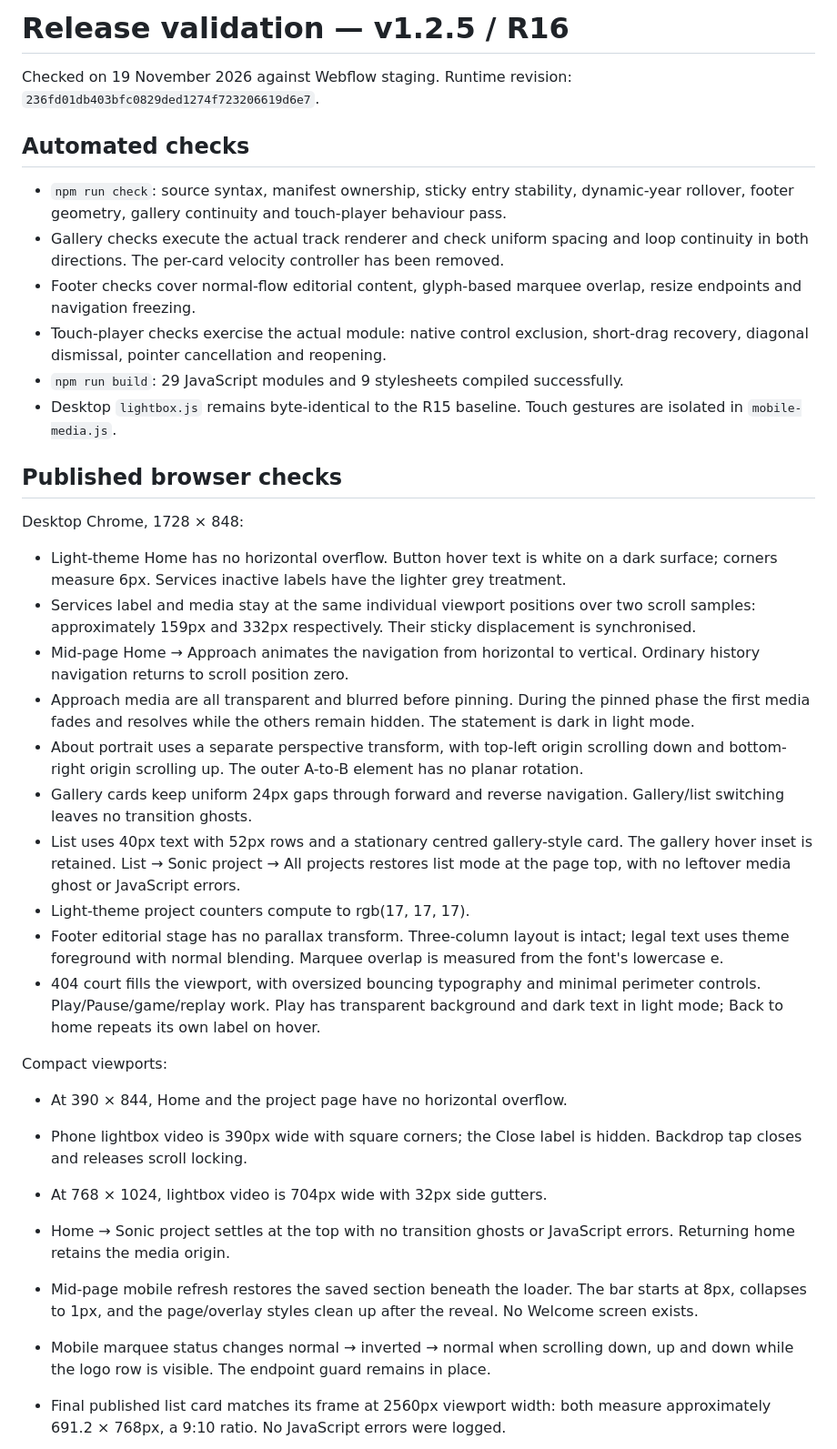
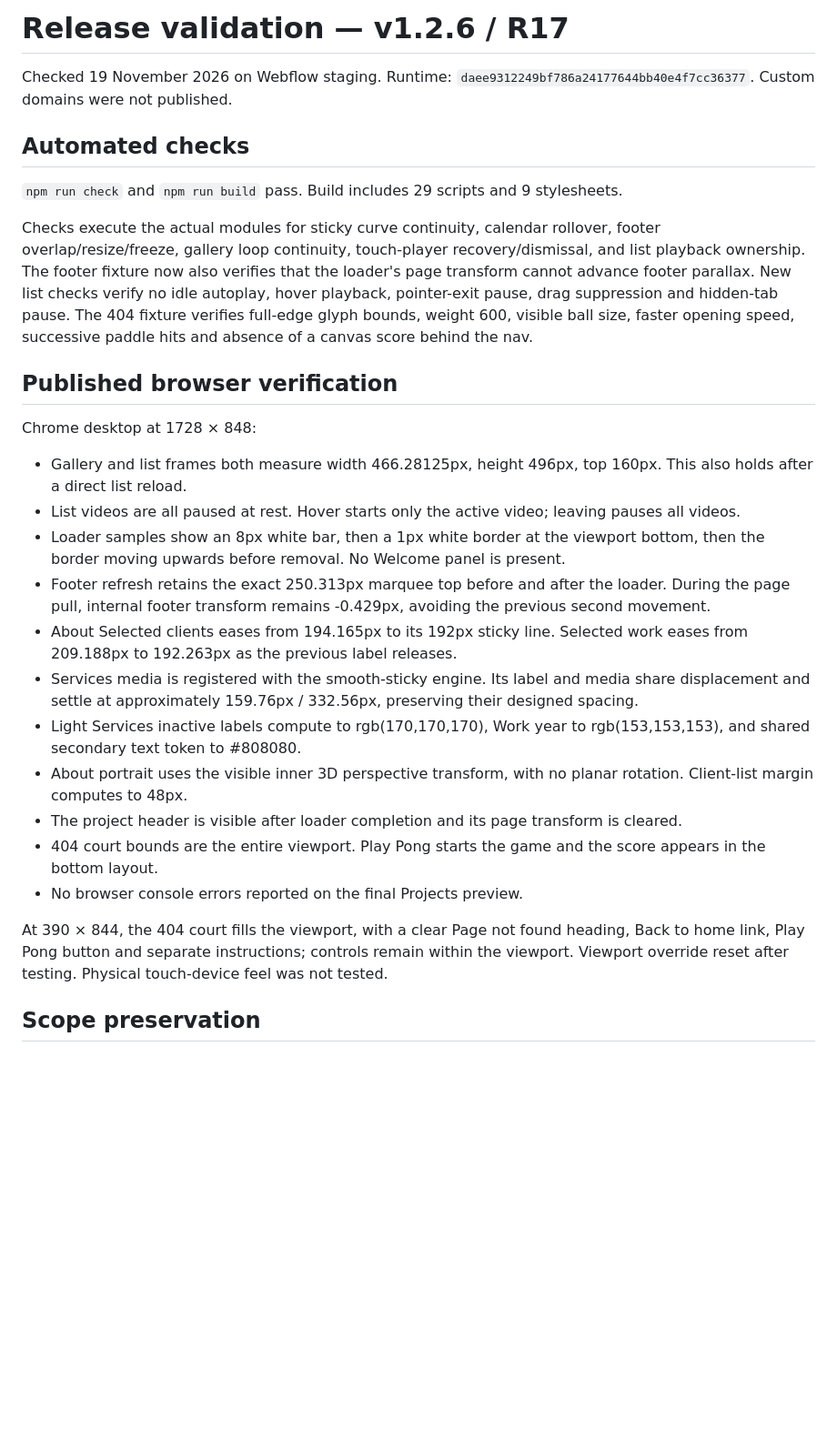
Before and after one commit to jamiekeaveney/portfolio, a Markdown page: VALIDATION.md, the part around one of its changes. Shown at 91% size. Rendered like a GitHub page; blank space fills up the shorter version.

Commit message:
Record R17 staging validation and preview; pin deployment snippets

```diff
--- a/VALIDATION.md
+++ b/VALIDATION.md
@@ -1,39 +1,30 @@
-# Release validation — v1.2.5 / R16
+# Release validation — v1.2.6 / R17
 
-Checked on 19 November 2026 against Webflow staging. Runtime revision: `236fd01db403bfc0829ded1274f723206619d6e7`.
+Checked 19 November 2026 on Webflow staging. Runtime: `daee9312249bf786a24177644bb40e4f7cc36377`. Custom domains were not published.
 
 ## Automated checks
 
-- `npm run check`: source syntax, manifest ownership, sticky entry stability, dynamic-year rollover, footer geometry, gallery continuity and touch-player behaviour pass.
-- Gallery checks execute the actual track renderer and check uniform spacing and loop continuity in both directions. The per-card velocity controller has been removed.
-- Footer checks cover normal-flow editorial content, glyph-based marquee overlap, resize endpoints and navigation freezing.
-- Touch-player checks exercise the actual module: native control exclusion, short-drag recovery, diagonal dismissal, pointer cancellation and reopening.
-- `npm run build`: 29 JavaScript modules and 9 stylesheets compiled successfully.
-- Desktop `lightbox.js` remains byte-identical to the R15 baseline. Touch gestures are isolated in `mobile-media.js`.
+`npm run check` and `npm run build` pass. Build includes 29 scripts and 9 stylesheets.
 
-## Published browser checks
+Checks execute the actual modules for sticky curve continuity, calendar rollover, footer overlap/resize/freeze, gallery loop continuity, touch-player recovery/dismissal, and list playback ownership. The footer fixture now also verifies that the loader's page transform cannot advance footer parallax. New list checks verify no idle autoplay, hover playback, pointer-exit pause, drag suppression and hidden-tab pause. The 404 fixture verifies full-edge glyph bounds, weight 600, visible ball size, faster opening speed, successive paddle hits and absence of a canvas score behind the nav.
 
-Desktop Chrome, 1728 × 848:
+## Published browser verification
 
-- Light-theme Home has no horizontal overflow. Button hover text is white on a dark surface; corners measure 6px. Services inactive labels have the lighter grey treatment.
-- Services label and media stay at the same individual viewport positions over two scroll samples: approximately 159px and 332px respectively. Their sticky displacement is synchronised.
-- Mid-page Home → Approach animates the navigation from horizontal to vertical. Ordinary history navigation returns to scroll position zero.
-- Approach media are all transparent and blurred before pinning. During the pinned phase the first media fades and resolves while the others remain hidden. The statement is dark in light mode.
-- About portrait uses a separate perspective transform, with top-left origin scrolling down and bottom-right origin scrolling up. The outer A-to-B element has no planar rotation.
-- Gallery cards keep uniform 24px gaps through forward and reverse navigation. Gallery/list switching leaves no transition ghosts.
-- List uses 40px text with 52px rows and a stationary centred gallery-style card. The gallery hover inset is retained. List → Sonic project → All projects restores list mode at the page top, with no leftover media ghost or JavaScript errors.
-- Light-theme project counters compute to rgb(17, 17, 17).
-- Footer editorial stage has no parallax transform. Three-column layout is intact; legal text uses theme foreground with normal blending. Marquee overlap is measured from the font's lowercase e.
-- 404 court fills the viewport, with oversized bouncing typography and minimal perimeter controls. Play/Pause/game/replay work. Play has transparent background and dark text in light mode; Back to home repeats its own label on hover.
+Chrome desktop at 1728 × 848:
 
-Compact viewports:
+- Gallery and list frames both measure width 466.28125px, height 496px, top 160px. This also holds after a direct list reload.
+- List videos are all paused at rest. Hover starts only the active video; leaving pauses all videos.
+- Loader samples show an 8px white bar, then a 1px white border at the viewport bottom, then the border moving upwards before removal. No Welcome panel is present.
+- Footer refresh retains the exact 250.313px marquee top before and after the loader. During the page pull, internal footer transform remains -0.429px, avoiding the previous second movement.
+- About Selected clients eases from 194.165px to its 192px sticky line. Selected work eases from 209.188px to 192.263px as the previous label releases.
+- Services media is registered with the smooth-sticky engine. Its label and media share displacement and settle at approximately 159.76px / 332.56px, preserving their designed spacing.
+- Light Services inactive labels compute to rgb(170,170,170), Work year to rgb(153,153,153), and shared secondary text token to #808080.
+- About portrait uses the visible inner 3D perspective transform, with no planar rotation. Client-list margin computes to 48px.
+- The project header is visible after loader completion and its page transform is cleared.
+- 404 court bounds are the entire viewport. Play Pong starts the game and the score appears in the bottom layout.
+- No browser console errors reported on the final Projects preview.
 
-- At 390 × 844, Home and the project page have no horizontal overflow.
-- Phone lightbox video is 390px wide with square corners; the Close label is hidden. Backdrop tap closes and releases scroll locking.
-- At 768 × 1024, lightbox video is 704px wide with 32px side gutters.
-- Home → Sonic project settles at the top with no transition ghosts or JavaScript errors. Returning home retains the media origin.
-- Mid-page mobile refresh restores the saved section beneath the loader. The bar starts at 8px, collapses to 1px, and the page/overlay styles clean up after the reveal. No Welcome screen exists.
-- Mobile marquee status changes normal → inverted → normal when scrolling down, up and down while the logo row is visible. The endpoint guard remains in place.
+At 390 × 844, the 404 court fills the viewport, with a clear Page not found heading, Back to home link, Play Pong button and separate instructions; controls remain within the viewport. Viewport override reset after testing. Physical touch-device feel was not tested.
 
-- Final published list card matches its frame at 2560px viewport width: both measure approximately 691.2 × 768px, a 9:10 ratio. No JavaScript errors were logged.
+## Scope preservation
 
```
Also changed, not shown: other parts of VALIDATION.md (+2 -17 lines), CHANGELOG.md (+9 -0 lines), validation/r17-projects-list.jpg (added), 3 other files.
